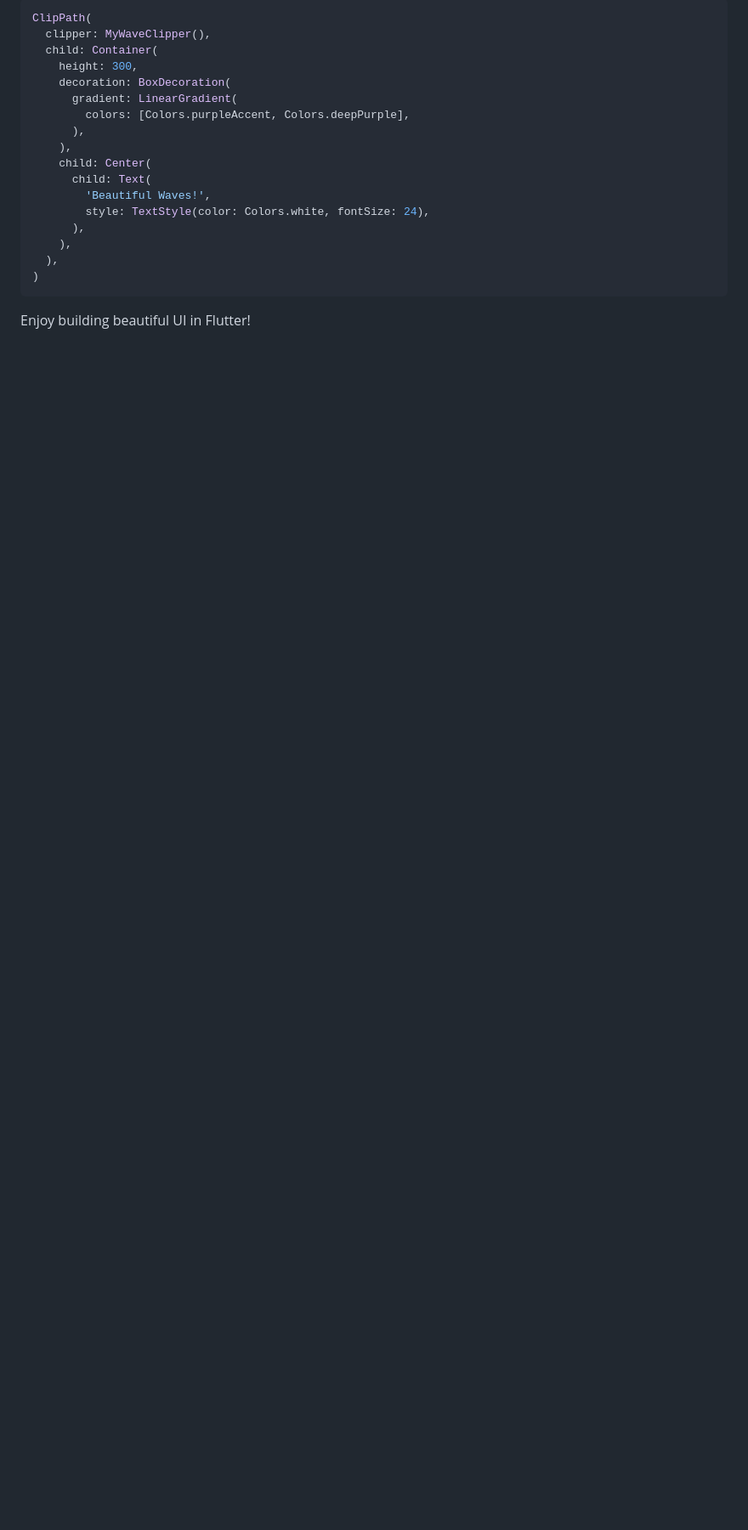
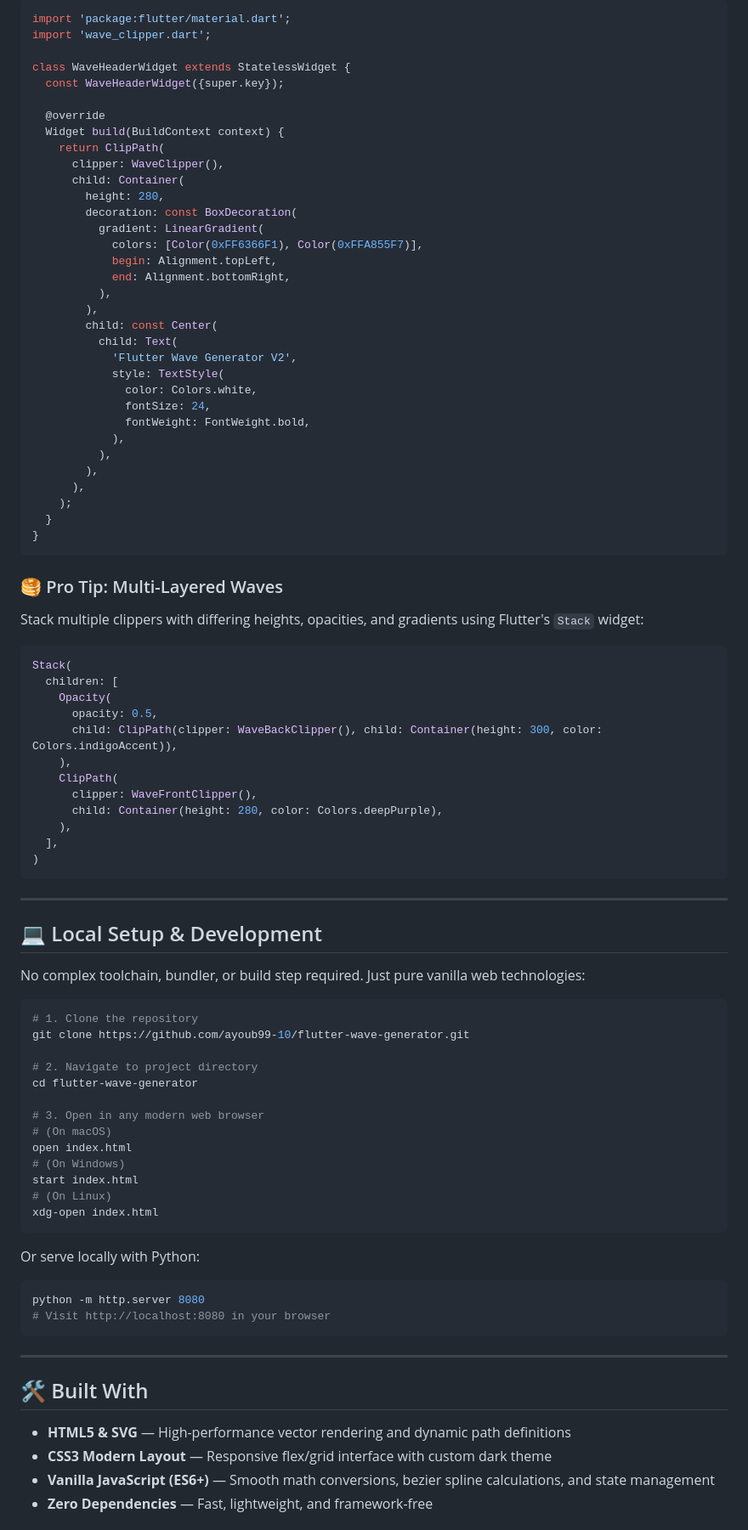
Before and after one commit to ayoub99-10/flutter-wave-generator, a Markdown page: README.md, the part around one of its changes. Shown at 85% size. Drawn GitHub-style; blank space fills up the shorter version.

````diff
--- a/README.md
+++ b/README.md
@@ -60,22 +103,94 @@ class MyWaveClipper extends CustomClipper<Path> {
 
 ```dart
-ClipPath(
-  clipper: MyWaveClipper(),
-  child: Container(
-    height: 300,
-    decoration: BoxDecoration(
-      gradient: LinearGradient(
-        colors: [Colors.purpleAccent, Colors.deepPurple],
+import 'package:flutter/material.dart';
+import 'wave_clipper.dart';
+
+class WaveHeaderWidget extends StatelessWidget {
+  const WaveHeaderWidget({super.key});
+
+  @override
+  Widget build(BuildContext context) {
+    return ClipPath(
+      clipper: WaveClipper(),
+      child: Container(
+        height: 280,
+        decoration: const BoxDecoration(
+          gradient: LinearGradient(
+            colors: [Color(0xFF6366F1), Color(0xFFA855F7)],
+            begin: Alignment.topLeft,
+            end: Alignment.bottomRight,
+          ),
+        ),
+        child: const Center(
+          child: Text(
+            'Flutter Wave Generator V2',
+            style: TextStyle(
+              color: Colors.white,
+              fontSize: 24,
+              fontWeight: FontWeight.bold,
+            ),
+          ),
+        ),
       ),
+    );
+  }
+}
+```
+
+### 🥞 Pro Tip: Multi-Layered Waves
+
+Stack multiple clippers with differing heights, opacities, and gradients using Flutter's `Stack` widget:
+
+```dart
+Stack(
+  children: [
+    Opacity(
+      opacity: 0.5,
+      child: ClipPath(clipper: WaveBackClipper(), child: Container(height: 300, color: Colors.indigoAccent)),
     ),
-    child: Center(
-      child: Text(
-        'Beautiful Waves!',
-        style: TextStyle(color: Colors.white, fontSize: 24),
-      ),
+    ClipPath(
+      clipper: WaveFrontClipper(),
+      child: Container(height: 280, color: Colors.deepPurple),
     ),
-  ),
+  ],
 )
 ```
 
-Enjoy building beautiful UI in Flutter!
+---
+
+## 💻 Local Setup & Development
+
+No complex toolchain, bundler, or build step required. Just pure vanilla web technologies:
+
+```bash
+# 1. Clone the repository
+git clone https://github.com/ayoub99-10/flutter-wave-generator.git
+
+# 2. Navigate to project directory
+cd flutter-wave-generator
+
+# 3. Open in any modern web browser
+# (On macOS)
+open index.html
+# (On Windows)
+start index.html
+# (On Linux)
+xdg-open index.html
+```
+
+Or serve locally with Python:
+
+```bash
+python -m http.server 8080
+# Visit http://localhost:8080 in your browser
+```
+
+---
+
+## 🛠️ Built With
+
+- **HTML5 & SVG** — High-performance vector rendering and dynamic path definitions
+- **CSS3 Modern Layout** — Responsive flex/grid interface with custom dark theme
+- **Vanilla JavaScript (ES6+)** — Smooth math conversions, bezier spline calculations, and state management
+- **Zero Dependencies** — Fast, lightweight, and framework-free
+
````
Also changed, not shown: other parts of README.md (+102 -32 lines), assets/screenshot.png, 2 other files.
